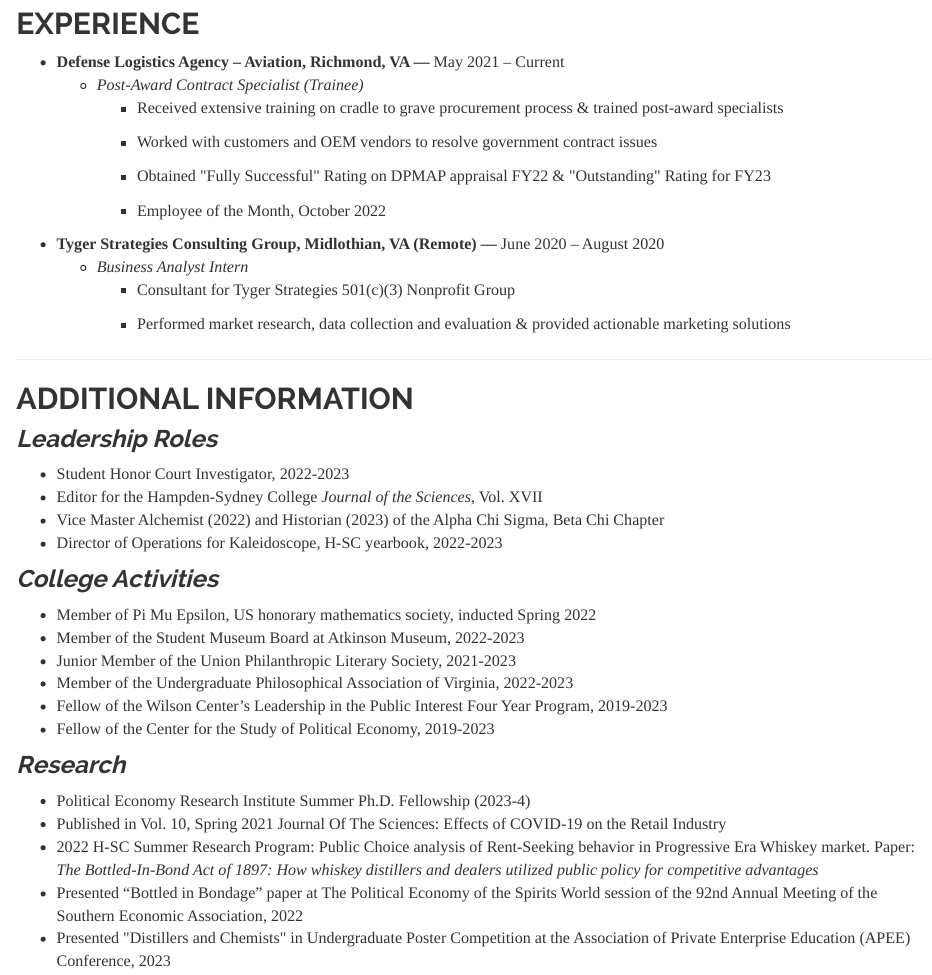
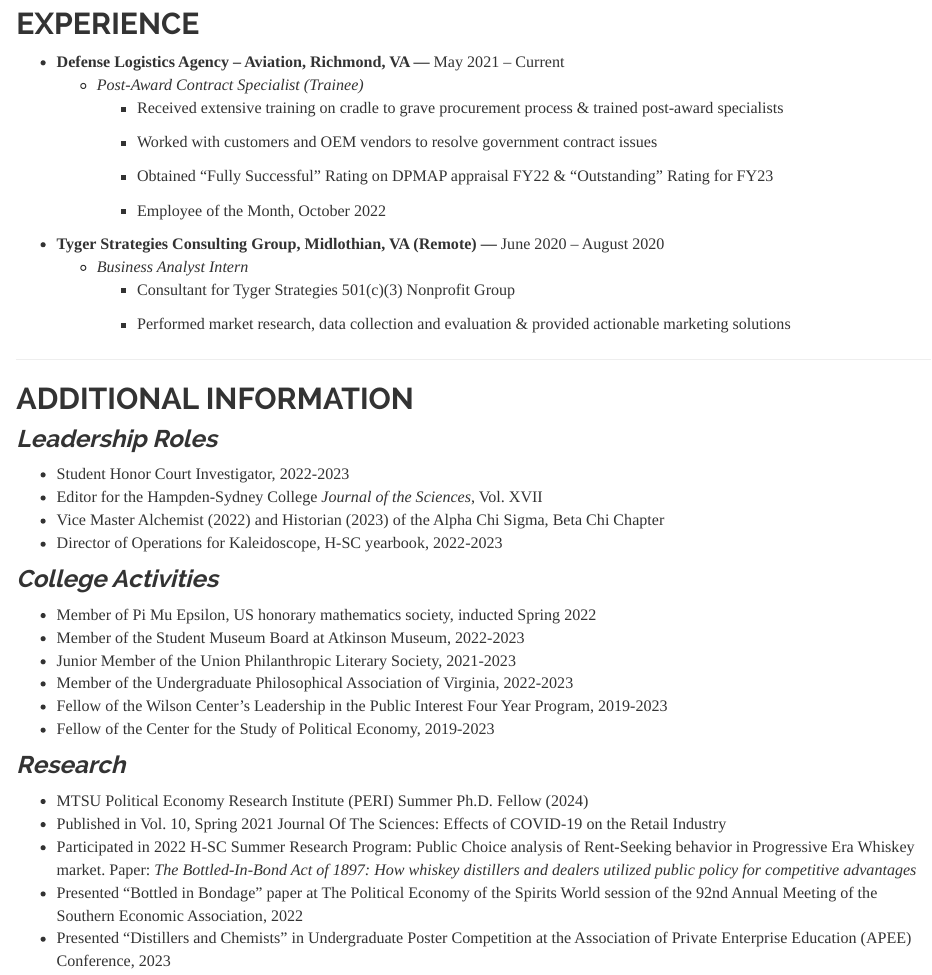
Before and after one commit to jacob-smith-r/jacob-smith-r.github.io, an R Markdown document (cv.Rmd): the page in a window 1100 px wide, from 400 px down. Rendered offline with R 4.5, knitr and Pandoc, with nearby package versions.

Commit message:
Commit 2/14/2024

```diff
--- a/cv.Rmd
+++ b/cv.Rmd
@@ -35,7 +35,7 @@
 
         -   Worked with customers and OEM vendors to resolve government contract issues
 
-        -   Obtained \"Fully Successful\" Rating on DPMAP appraisal FY22 & \"Outstanding\" Rating for FY23
+        -   Obtained "Fully Successful" Rating on DPMAP appraisal FY22 & "Outstanding" Rating for FY23
 
         -   Employee of the Month, October 2022
 -   **Tyger Strategies Consulting Group, Midlothian, VA (Remote) ---** June 2020 -- August 2020
@@ -66,8 +66,8 @@
 
 ### ***Research***
 
--   Political Economy Research Institute Summer Ph.D. Fellowship (2023-4)
+-   MTSU Political Economy Research Institute (PERI) Summer Ph.D. Fellow (2024)
 -   Published in Vol. 10, Spring 2021 Journal Of The Sciences: Effects of COVID-19 on the Retail Industry
--   2022 H-SC Summer Research Program: Public Choice analysis of Rent-Seeking behavior in Progressive Era Whiskey market. Paper: *The Bottled-In-Bond Act of 1897: How whiskey distillers and dealers utilized public policy for competitive advantages*
+-   Participated in 2022 H-SC Summer Research Program: Public Choice analysis of Rent-Seeking behavior in Progressive Era Whiskey market. Paper: *The Bottled-In-Bond Act of 1897: How whiskey distillers and dealers utilized public policy for competitive advantages*
 -   Presented "Bottled in Bondage" paper at The Political Economy of the Spirits World session of the 92nd Annual Meeting of the Southern Economic Association, 2022
--   Presented \"Distillers and Chemists\" in Undergraduate Poster Competition at the Association of Private Enterprise Education (APEE) Conference, 2023
+-   Presented "Distillers and Chemists" in Undergraduate Poster Competition at the Association of Private Enterprise Education (APEE) Conference, 2023
```
Also changed, not shown: index.Rmd (+8 -6 lines), 1 other file.
